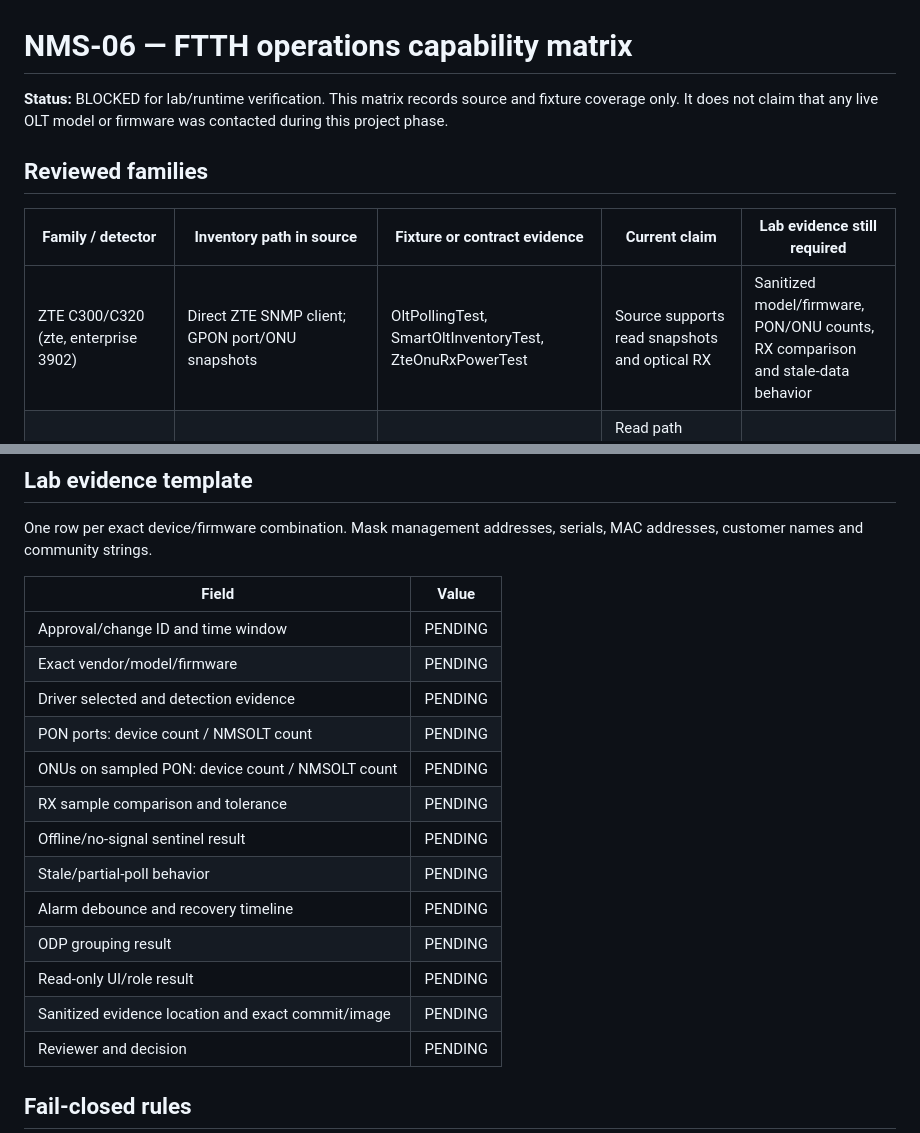
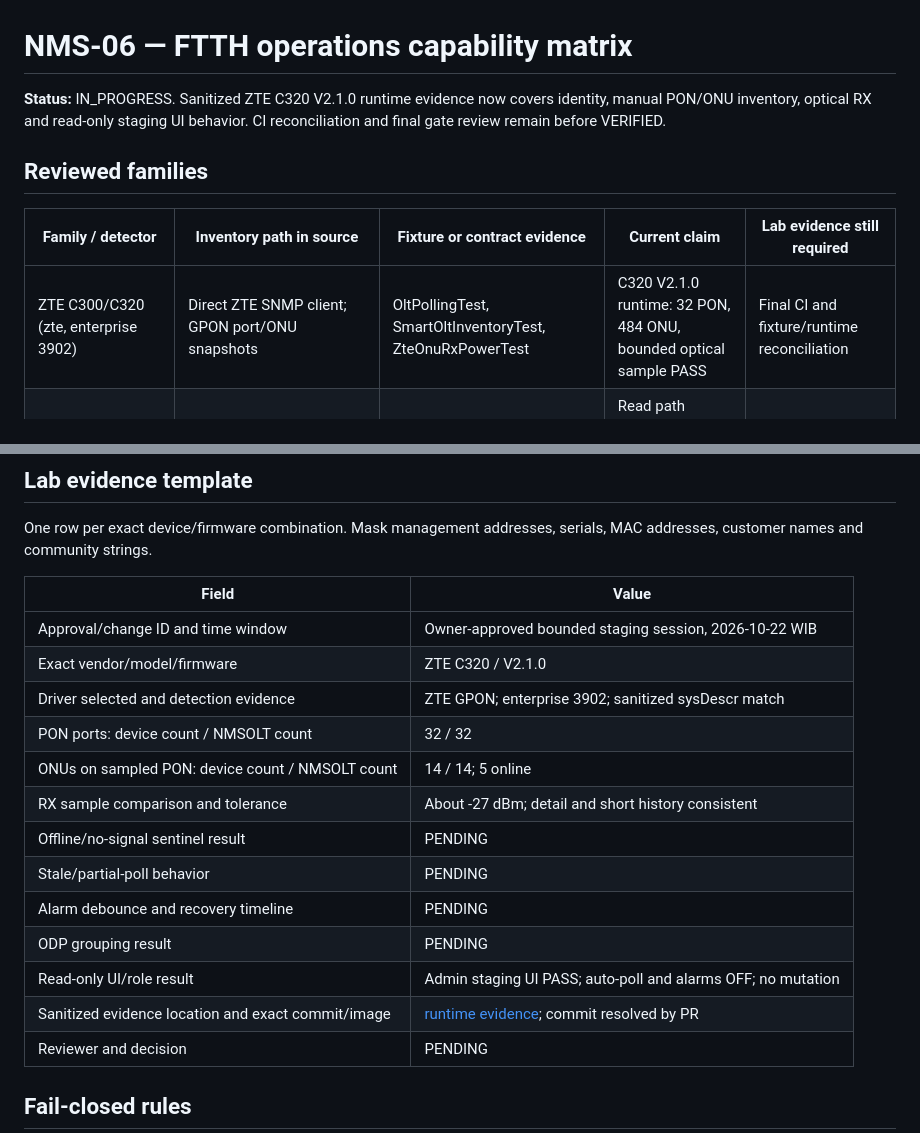
Before and after one commit to thuekx/Nostek-NMSOLT, a Markdown page: docs/nostek/NMS-06-FTTH-CAPABILITY-MATRIX.md, 2 parts joined by grey strips. Rendered like a GitHub page.

Commit message:
docs(nms06): reconcile C320 runtime matrix

```diff
--- a/docs/nostek/NMS-06-FTTH-CAPABILITY-MATRIX.md
+++ b/docs/nostek/NMS-06-FTTH-CAPABILITY-MATRIX.md
@@ -1,14 +1,14 @@
 # NMS-06 — FTTH operations capability matrix
 
-**Status:** BLOCKED for lab/runtime verification. This matrix records source and
-fixture coverage only. It does not claim that any live OLT model or firmware was
-contacted during this project phase.
+**Status:** IN_PROGRESS. Sanitized ZTE C320 V2.1.0 runtime evidence now covers
+identity, manual PON/ONU inventory, optical RX and read-only staging UI behavior.
+CI reconciliation and final gate review remain before VERIFIED.
 
 ## Reviewed families
 
 | Family / detector | Inventory path in source | Fixture or contract evidence | Current claim | Lab evidence still required |
 | --- | --- | --- | --- | --- |
-| ZTE C300/C320 (zte, enterprise 3902) | Direct ZTE SNMP client; GPON port/ONU snapshots | OltPollingTest, SmartOltInventoryTest, ZteOnuRxPowerTest | Source supports read snapshots and optical RX | Sanitized model/firmware, PON/ONU counts, RX comparison and stale-data behavior |
+| ZTE C300/C320 (zte, enterprise 3902) | Direct ZTE SNMP client; GPON port/ONU snapshots | OltPollingTest, SmartOltInventoryTest, ZteOnuRxPowerTest | C320 V2.1.0 runtime: 32 PON, 484 ONU, bounded optical sample PASS | Final CI and fixture/runtime reconciliation |
 | ZTE C600 | ZTE path with C600 interface conventions and PHP fallback | C600 cases in OltPollingTest, ZteOnuRxPowerTest | Read path covered by fixtures; some write capabilities intentionally disabled | Same read-only lab checks; do not infer C300 write compatibility |
 | C-Data EPON (17409) | CDataEponSnmpService through the non-ZTE resolver | CDataSnmpDriverTest, OltPollingTest | Inventory, identity/status and RX parsing covered by synthetic walks | Sanitized model/firmware and full/partial walk comparison |
 | C-Data GPON (34592 and reviewed FD models) | CDataGponSnmpService; some firmware uses CLI enrichment | legacy, V3 and compact-model cases in CDataSnmpDriverTest; CLI parser tests | Multiple source variants covered; capability can be firmware-dependent | Record exact firmware and whether each value came from SNMP or CLI |
@@ -36,18 +36,18 @@ MAC addresses, customer names and community strings.
 
 | Field | Value |
 | --- | --- |
-| Approval/change ID and time window | PENDING |
-| Exact vendor/model/firmware | PENDING |
-| Driver selected and detection evidence | PENDING |
-| PON ports: device count / NMSOLT count | PENDING |
-| ONUs on sampled PON: device count / NMSOLT count | PENDING |
-| RX sample comparison and tolerance | PENDING |
+| Approval/change ID and time window | Owner-approved bounded staging session, 2026-10-22 WIB |
+| Exact vendor/model/firmware | ZTE C320 / V2.1.0 |
+| Driver selected and detection evidence | ZTE GPON; enterprise 3902; sanitized sysDescr match |
+| PON ports: device count / NMSOLT count | 32 / 32 |
+| ONUs on sampled PON: device count / NMSOLT count | 14 / 14; 5 online |
+| RX sample comparison and tolerance | About -27 dBm; detail and short history consistent |
 | Offline/no-signal sentinel result | PENDING |
 | Stale/partial-poll behavior | PENDING |
 | Alarm debounce and recovery timeline | PENDING |
 | ODP grouping result | PENDING |
-| Read-only UI/role result | PENDING |
-| Sanitized evidence location and exact commit/image | PENDING |
+| Read-only UI/role result | Admin staging UI PASS; auto-poll and alarms OFF; no mutation |
+| Sanitized evidence location and exact commit/image | [runtime evidence](NMS-06-ZTE-C320-RUNTIME-EVIDENCE-2026-10-22.md); commit resolved by PR |
 | Reviewer and decision | PENDING |
 
 ## Fail-closed rules
```
